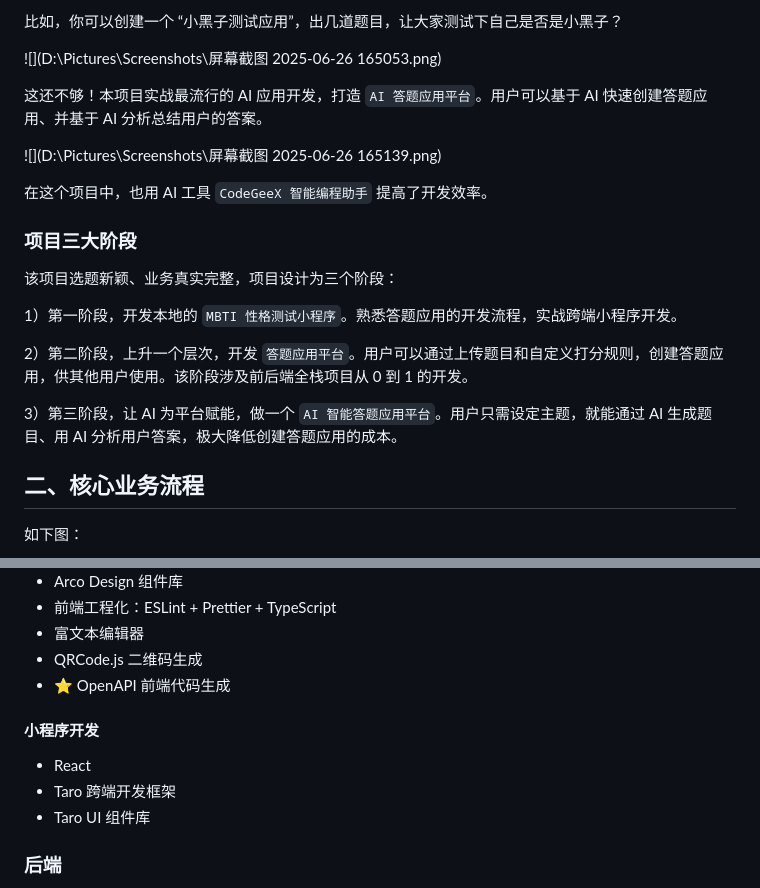
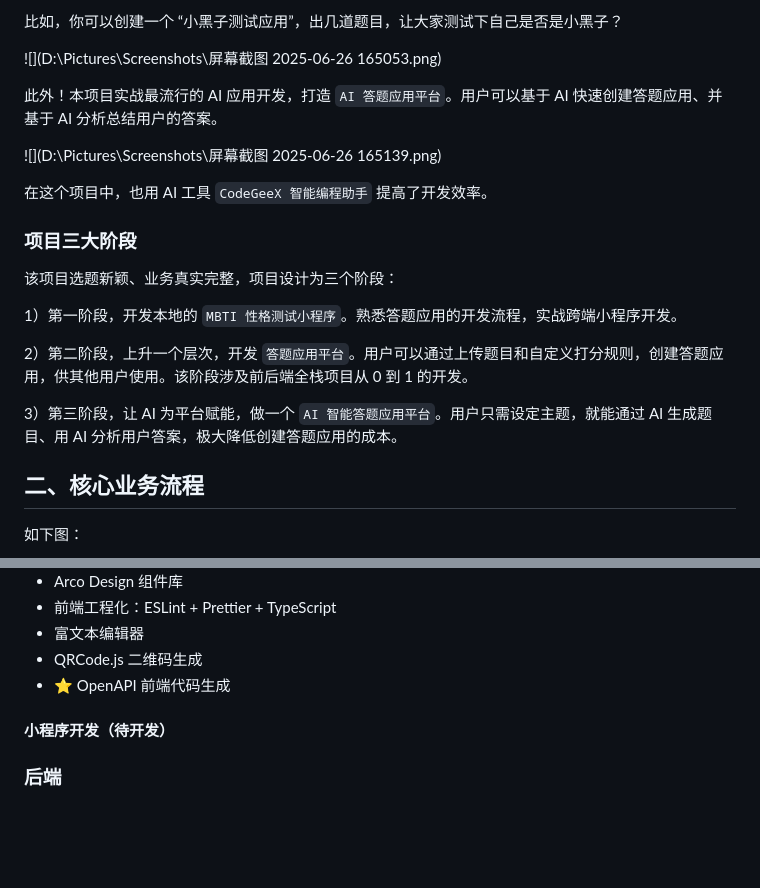
Before and after one commit to wangyifei-benchi/AiRespond, a Markdown page: README.md, 2 parts joined by grey strips. GitHub-like rendering; blank space fills up the shorter version.

```diff
--- a/README.md
+++ b/README.md
@@ -20,7 +20,7 @@ AI答题应用制作共享平台是一款基于 Vue 3 + Spring Boot + Redis + Ch
 
 
 
-这还不够！本项目实战最流行的 AI 应用开发，打造 `AI 答题应用平台`。用户可以基于 AI 快速创建答题应用、并基于 AI 分析总结用户的答案。
+此外！本项目实战最流行的 AI 应用开发，打造 `AI 答题应用平台`。用户可以基于 AI 快速创建答题应用、并基于 AI 分析总结用户的答案。
 
 ![](D:\Pictures\Screenshots\屏幕截图 2025-06-26 165139.png)
 
@@ -39,7 +39,6 @@ AI答题应用制作共享平台是一款基于 Vue 3 + Spring Boot + Redis + Ch
 3）第三阶段，让 AI 为平台赋能，做一个 `AI 智能答题应用平台`。用户只需设定主题，就能通过 AI 生成题目、用 AI 分析用户答案，极大降低创建答题应用的成本。
 
 
-
 ## 二、核心业务流程
 
 如下图：
@@ -124,13 +118,7 @@ AI答题应用制作共享平台是一款基于 Vue 3 + Spring Boot + Redis + Ch
 - ⭐️ OpenAPI 前端代码生成
 
 
-
-#### 小程序开发
-
-- React
-- Taro 跨端开发框架
-- Taro UI 组件库
-
+#### 小程序开发（待开发）
 
 
 ### 后端
```
Also changed, not shown: other parts of README.md (+0 -5 lines).
